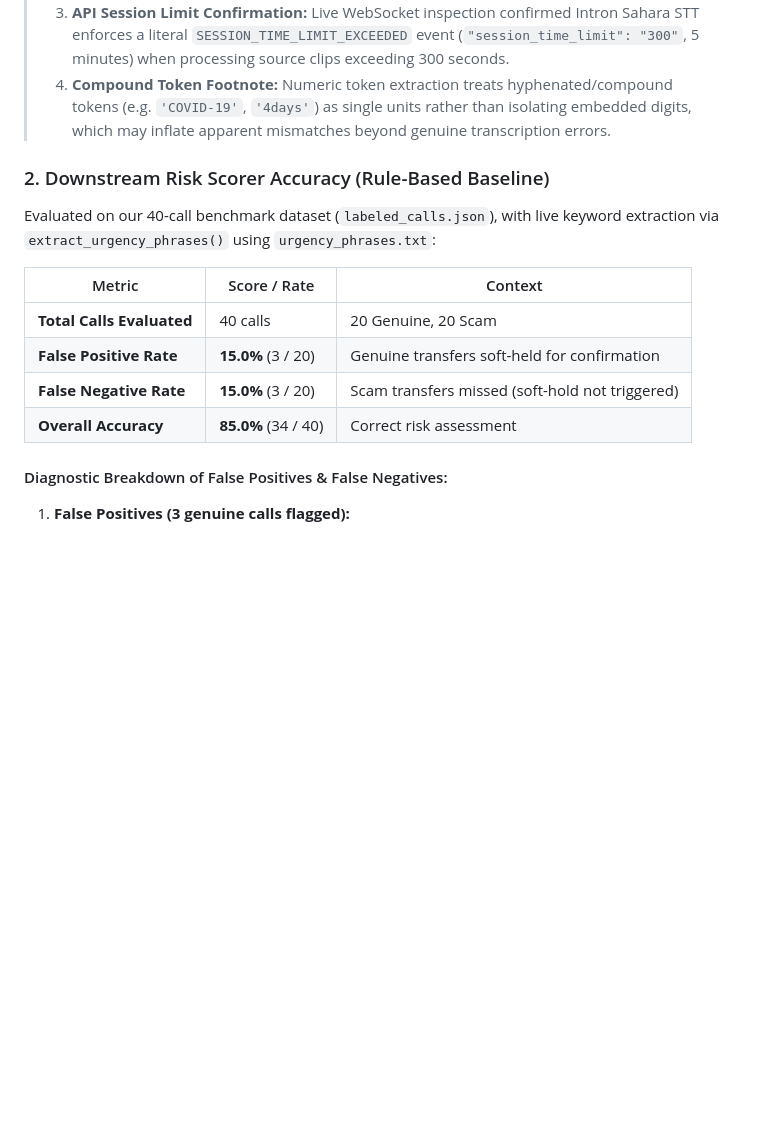
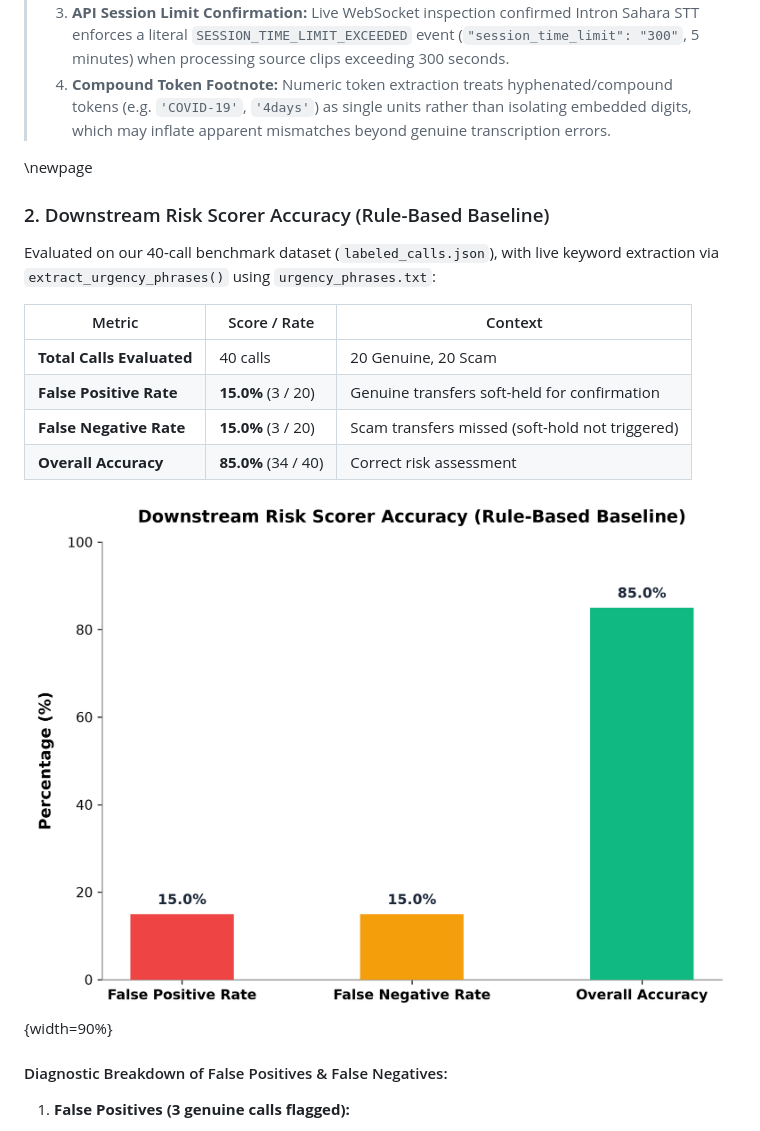
Before and after one commit to Spyder0000/aegis-voice-guardian, a Markdown page: docs/BENCHMARK_REPORT.md, the part around the change printed below. Rendered like a GitHub page; pictures changed too: docs/charts/risk_scorer_accuracy.png (added); blank space fills up the shorter version.

Commit message:
docs: add benchmark charts and generate PDF report

```diff
--- a/docs/BENCHMARK_REPORT.md
+++ b/docs/BENCHMARK_REPORT.md
@@ -36,6 +38,8 @@ Standard ASR accuracy metric — lower is better. Evaluated on 5 Afriswitch audi
 
 
 
+\newpage
+
 ### 2. Downstream Risk Scorer Accuracy (Rule-Based Baseline)
 Evaluated on our 40-call benchmark dataset (`labeled_calls.json`), with live keyword extraction via `extract_urgency_phrases()` using `urgency_phrases.txt`:
 
@@ -45,6 +49,8 @@ Evaluated on our 40-call benchmark dataset (`labeled_calls.json`), with live key
 | **False Positive Rate** | **15.0%** (3 / 20) | Genuine transfers soft-held for confirmation |
 | **False Negative Rate** | **15.0%** (3 / 20) | Scam transfers missed (soft-hold not triggered) |
 | **Overall Accuracy** | **85.0%** (34 / 40) | Correct risk assessment |
+
+![Downstream Risk Scorer Accuracy](charts/risk_scorer_accuracy.png){width=90%}
 
 #### Diagnostic Breakdown of False Positives & False Negatives:
 1. **False Positives (3 genuine calls flagged):**
```
Also changed, not shown: other parts of docs/BENCHMARK_REPORT.md (+2 -0 lines), docs/charts/wer_comparison.png (added), 4 other files.
